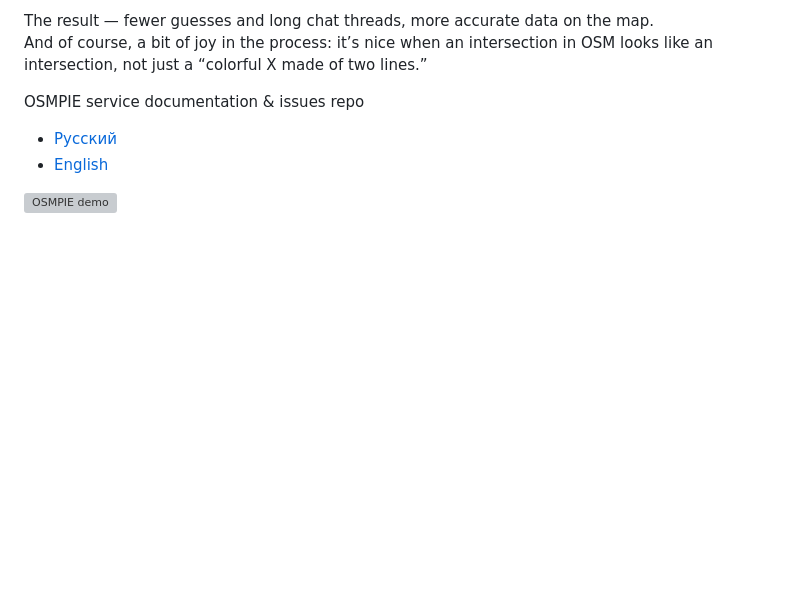
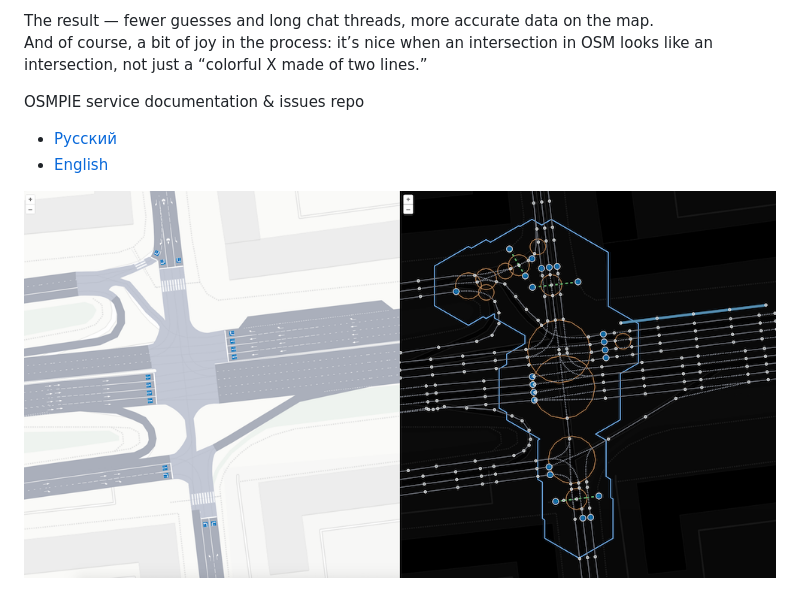
Before and after one commit to kuzinmv/osmpie-doc, a Markdown page: README.md, the part around the change. Rendered like a GitHub page; pictures changed too: ru/img/junction-surface-skeleton.png (added); blank space fills up the shorter version; grey boxes are pictures that could not be loaded.

Commit message:
Немного добавил картинок и удалил лишние тяжелые

```diff
--- a/README.md
+++ b/README.md
@@ -21,4 +21,4 @@ OSMPIE service documentation &amp; issues repo
  - [English](./en/index.md)
 
 
-![OSMPIE demo](./ru/img/osmpie_demo.gif)
+![image info](./ru/img/junction-surface-skeleton.png)
```
Also changed, not shown: ru/junciotn:radius.vs.width.md (+3 -0 lines), 4 other files.
